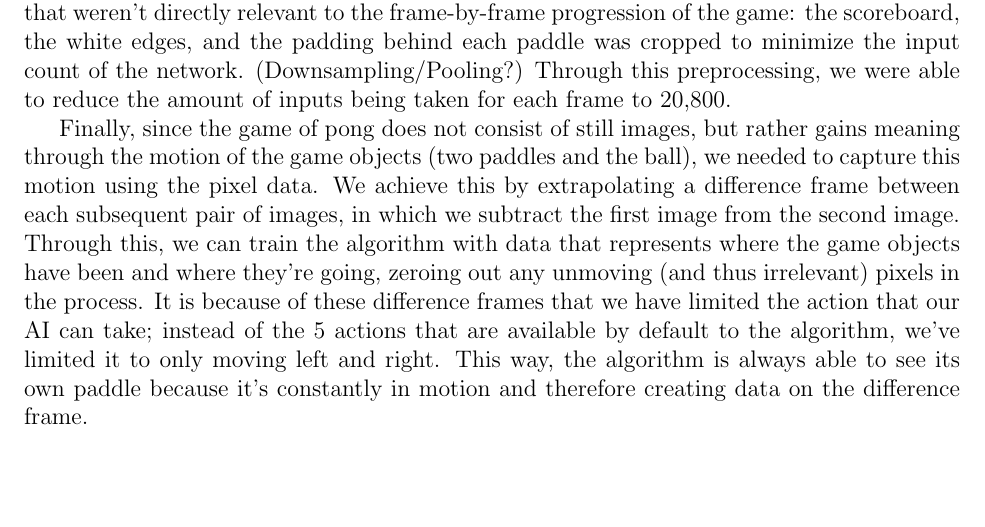
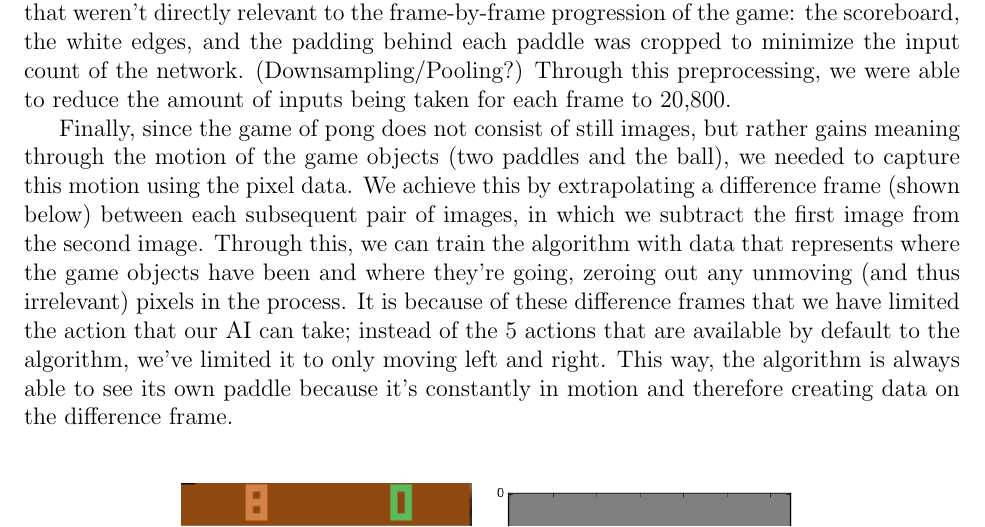
Before and after one commit to wubleu/MLProject, a LaTeX document (deep_pong_report.tex): part of page 2 of 3, cut so that both start at the same text, the shorter picture padded with empty space. The pictures show the PDF file deep_pong_report.pdf that the author committed with the source.

Commit message:
added image support

```diff
--- a/deep_pong_report.tex
+++ b/deep_pong_report.tex
@@ -82,7 +84,12 @@ As previously mentioned, the data we used as input into our deep network was the
 \par
 The first change we made was to grayscale the pixel values, thereby cutting the data we need to put into our network by three.  Essentially what this means is that we have averaged the three values of the RGB channel into one value for each pixel.  Next, we cropped the images being given to us by the OpenAI Gym in order to exclude all the pixels on the screen that weren't directly relevant to the frame-by-frame progression of the game: the scoreboard, the white edges, and the padding behind each paddle was cropped to minimize the input count of the network.  (Downsampling/Pooling?) Through this preprocessing, we were able to reduce the amount of inputs being taken for each frame to 20,800.
 \par
-Finally, since the game of pong does not consist of still images, but rather gains meaning through the motion of the game objects (two paddles and the ball), we needed to capture this motion using the pixel data.  We achieve this by extrapolating a difference frame between each subsequent pair of images, in which we subtract the first image from the second image.  Through this, we can train the algorithm with data that represents where the game objects have been and where they're going, zeroing out any unmoving (and thus irrelevant) pixels in the process.  It is because of these difference frames that we have limited the action that our AI can take; instead of the 5 actions that are available by default to the algorithm, we've limited it to only moving left and right.  This way, the algorithm is always able to see its own paddle because it's constantly in motion and therefore creating data on the difference frame.
+Finally, since the game of pong does not consist of still images, but rather gains meaning through the motion of the game objects (two paddles and the ball), we needed to capture this motion using the pixel data.  We achieve this by extrapolating a difference frame (shown below) between each subsequent pair of images, in which we subtract the first image from the second image.  Through this, we can train the algorithm with data that represents where the game objects have been and where they're going, zeroing out any unmoving (and thus irrelevant) pixels in the process.  It is because of these difference frames that we have limited the action that our AI can take; instead of the 5 actions that are available by default to the algorithm, we've limited it to only moving left and right.  This way, the algorithm is always able to see its own paddle because it's constantly in motion and therefore creating data on the difference frame.\newline
+\begin{figure}[h]
+\centering
+\includegraphics[scale=.9]{env.png}
+\includegraphics[scale=0.5]{df.png}
+\end{figure}
 \section{Implementation}
 [4]
 Line by line explanation of what the code does and looks like, how we realized Qlearning (decaying rate, epsilon, etc.)
```
Also changed, not shown: deep_pong_report.pdf, images/df.png (added), images/env.png (added), deep_pong_report.tex (2 more changed lines), 2 other files.
